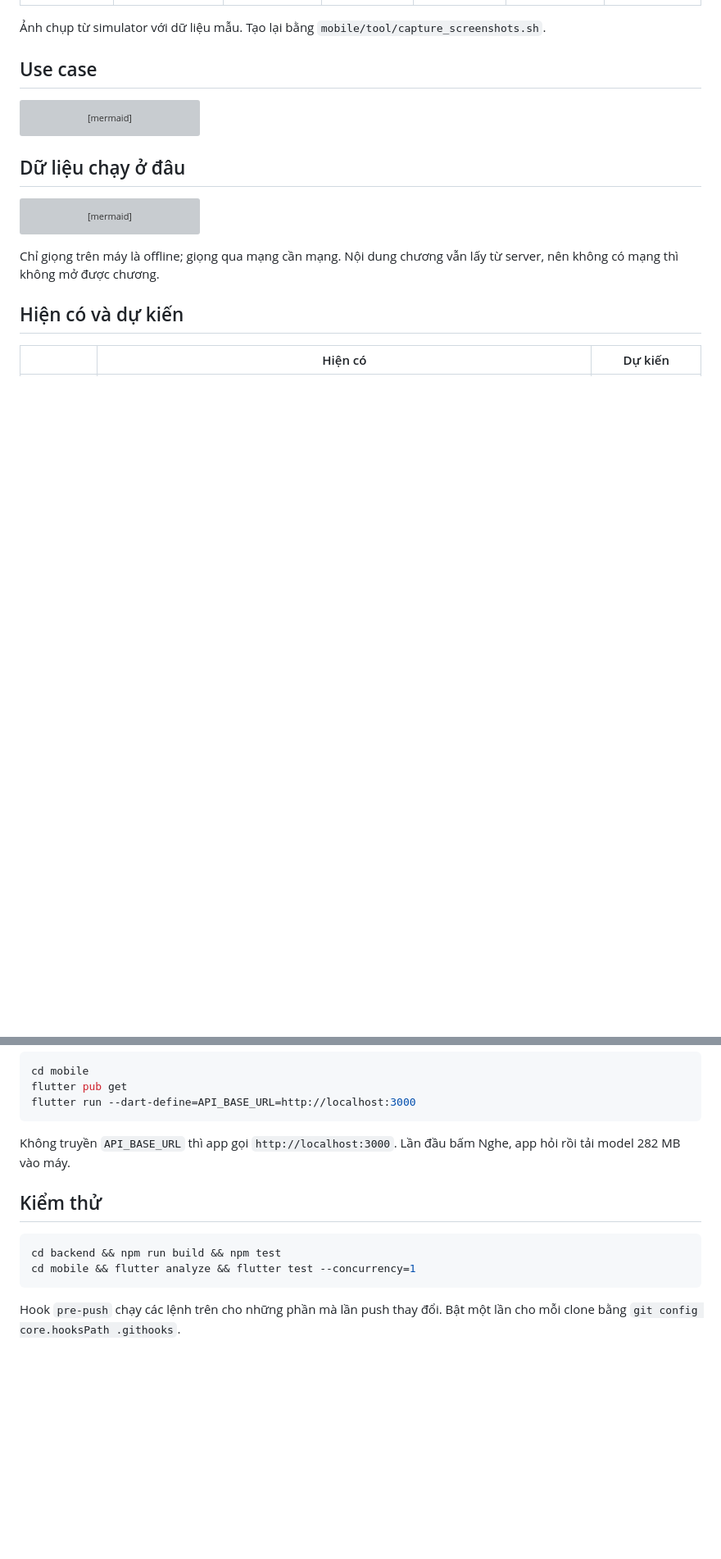
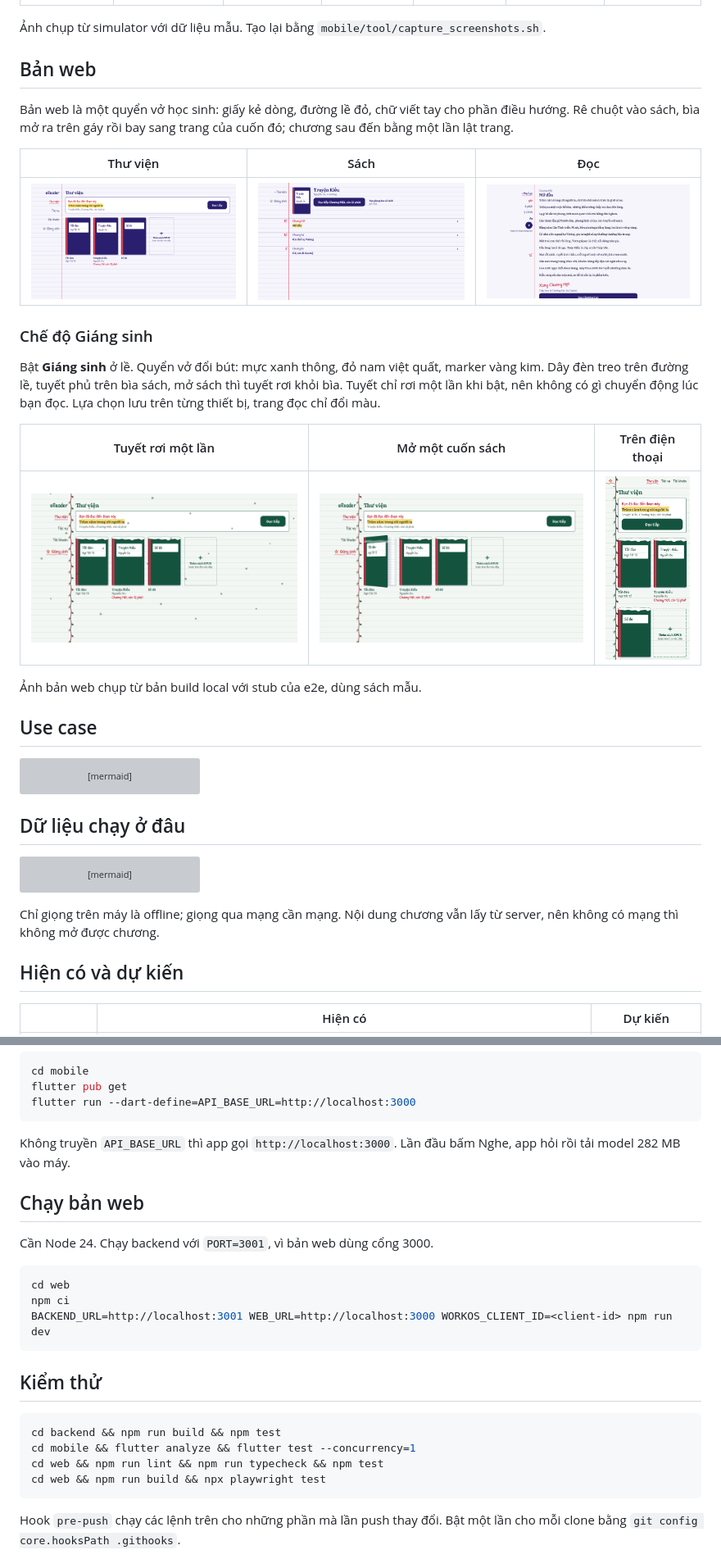
Before and after one commit to tinwritescode/ereader-ai, a Markdown page: README.vi.md, 2 parts joined by grey strips. Shown at 82% size. Drawn GitHub-style; pictures changed too: docs/screenshots/web-book.png (added), docs/screenshots/web-library.png (added), docs/screenshots/web-noel-open.png (added); blank space fills up the shorter version; grey boxes are pictures that could not be loaded.

````diff
--- a/README.vi.md
+++ b/README.vi.md
@@ -9,6 +9,24 @@
 | ![Thư viện](docs/screenshots/library.png) | ![Danh sách chương](docs/screenshots/book.png) | ![Chọn độ dài](docs/screenshots/choose-length.png) | ![Đọc tiếp](docs/screenshots/resume.png) | ![Màn đọc](docs/screenshots/reader.png) | ![Trình phát](docs/screenshots/player.png) | ![Vẫn đang nghe](docs/screenshots/still-listening.png) |
 
 Ảnh chụp từ simulator với dữ liệu mẫu. Tạo lại bằng `mobile/tool/capture_screenshots.sh`.
+
+## Bản web
+
+Bản web là một quyển vở học sinh: giấy kẻ dòng, đường lề đỏ, chữ viết tay cho phần điều hướng. Rê chuột vào sách, bìa mở ra trên gáy rồi bay sang trang của cuốn đó; chương sau đến bằng một lần lật trang.
+
+| Thư viện | Sách | Đọc |
+|---|---|---|
+| ![Thư viện](docs/screenshots/web-library.png) | ![Sách](docs/screenshots/web-book.png) | ![Đọc](docs/screenshots/web-reader.png) |
+
+### Chế độ Giáng sinh
+
+Bật **Giáng sinh** ở lề. Quyển vở đổi bút: mực xanh thông, đỏ nam việt quất, marker vàng kim. Dây đèn treo trên đường lề, tuyết phủ trên bìa sách, mở sách thì tuyết rơi khỏi bìa. Tuyết chỉ rơi một lần khi bật, nên không có gì chuyển động lúc bạn đọc. Lựa chọn lưu trên từng thiết bị, trang đọc chỉ đổi màu.
+
+| Tuyết rơi một lần | Mở một cuốn sách | Trên điện thoại |
+|---|---|---|
+| ![Tuyết rơi một lần](docs/screenshots/web-noel-snowfall.png) | ![Mở một cuốn sách](docs/screenshots/web-noel-open.png) | ![Trên điện thoại](docs/screenshots/web-noel-phone.png) |
+
+Ảnh bản web chụp từ bản build local với stub của e2e, dùng sách mẫu.
 
 ## Use case
 
@@ -167,11 +186,23 @@ flutter run --dart-define=API_BASE_URL=http://localhost:3000
 
 Không truyền `API_BASE_URL` thì app gọi `http://localhost:3000`. Lần đầu bấm Nghe, app hỏi rồi tải model 282 MB vào máy.
 
+## Chạy bản web
+
+Cần Node 24. Chạy backend với `PORT=3001`, vì bản web dùng cổng 3000.
+
+```bash
+cd web
+npm ci
+BACKEND_URL=http://localhost:3001 WEB_URL=http://localhost:3000 WORKOS_CLIENT_ID=<client-id> npm run dev
+```
+
 ## Kiểm thử
 
 ```bash
 cd backend && npm run build && npm test
 cd mobile && flutter analyze && flutter test --concurrency=1
+cd web && npm run lint && npm run typecheck && npm test
+cd web && npm run build && npx playwright test
 ```
 
 Hook `pre-push` chạy các lệnh trên cho những phần mà lần push thay đổi. Bật một lần cho mỗi clone bằng `git config core.hooksPath .githooks`.
````
Also changed, not shown: other parts of README.vi.md (+5 -2 lines), README.md (+35 -2 lines).
